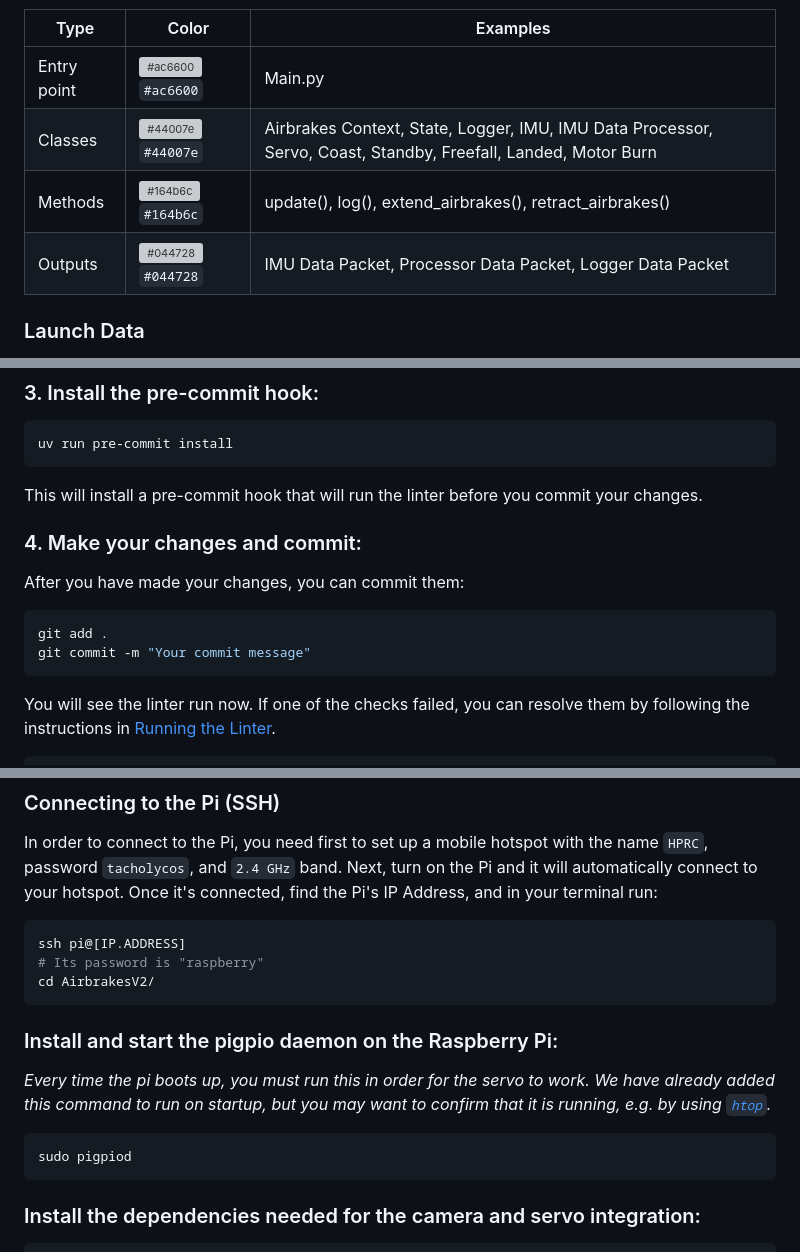
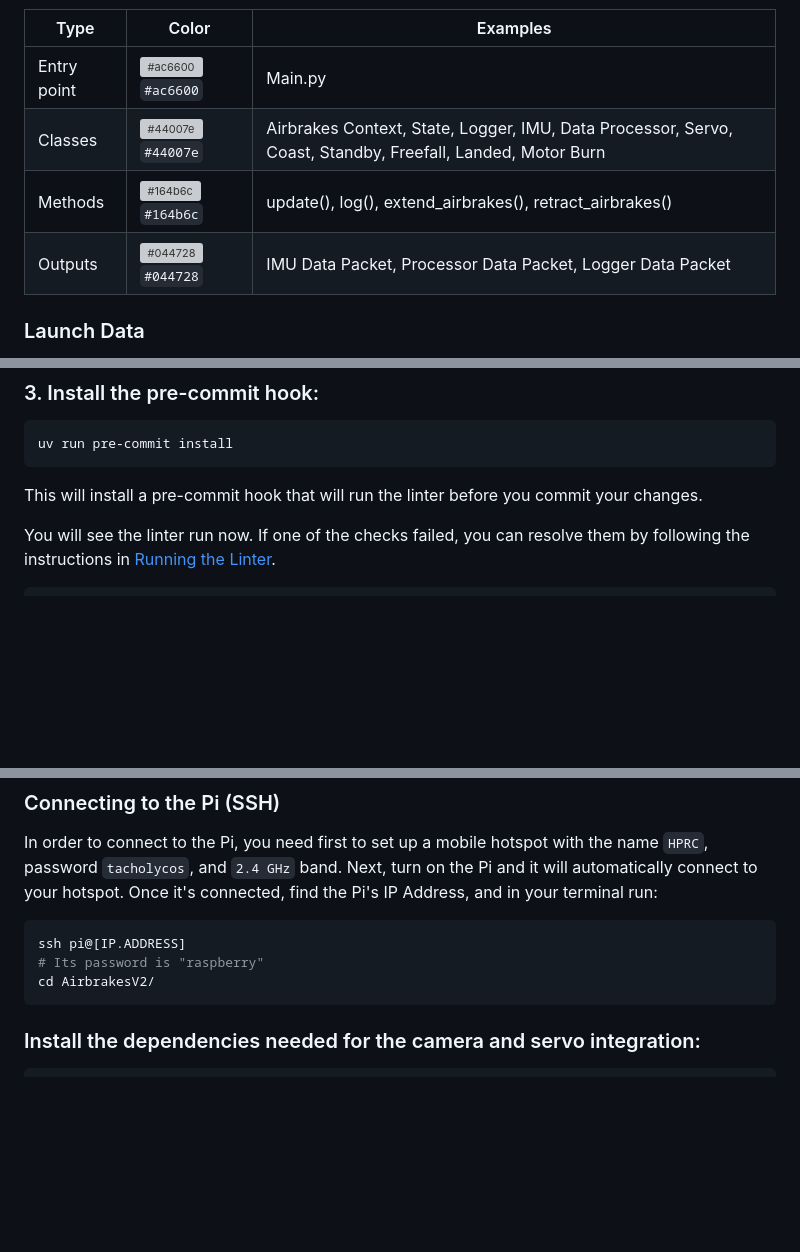
Before and after one commit to NCSU-High-Powered-Rocketry-Club/AirbrakesV2, a Markdown page: README.md, 3 parts joined by grey strips. Rendered like a GitHub page; blank space fills up the shorter version; grey boxes are pictures that could not be loaded.

````diff
--- a/README.md
+++ b/README.md
@@ -118,12 +118,12 @@ flowchart TD
     Airbrakes --> Servo
 
 ```
-| Type        | Color                                                                     | Examples                                                                                                       |
-|-------------|---------------------------------------------------------------------------|----------------------------------------------------------------------------------------------------------------|
-| Entry point | ![#ac6600](https://via.placeholder.com/15/ac6600/000000?text=+) `#ac6600` | Main.py                                                                                                        |
-| Classes     | ![#44007e](https://via.placeholder.com/15/44007e/000000?text=+) `#44007e` | Airbrakes Context, State, Logger, IMU, IMU Data Processor, Servo, Coast, Standby, Freefall, Landed, Motor Burn |
-| Methods     | ![#164b6c](https://via.placeholder.com/15/164b6c/000000?text=+) `#164b6c` | update(), log(), extend_airbrakes(), retract_airbrakes()                                                       |
-| Outputs     | ![#044728](https://via.placeholder.com/15/044728/000000?text=+) `#044728` | IMU Data Packet, Processor Data Packet, Logger Data Packet                                                     |
+| Type        | Color                                                                     | Examples                                                                                                   |
+|-------------|---------------------------------------------------------------------------|------------------------------------------------------------------------------------------------------------|
+| Entry point | ![#ac6600](https://via.placeholder.com/15/ac6600/000000?text=+) `#ac6600` | Main.py                                                                                                    |
+| Classes     | ![#44007e](https://via.placeholder.com/15/44007e/000000?text=+) `#44007e` | Airbrakes Context, State, Logger, IMU, Data Processor, Servo, Coast, Standby, Freefall, Landed, Motor Burn |
+| Methods     | ![#164b6c](https://via.placeholder.com/15/164b6c/000000?text=+) `#164b6c` | update(), log(), extend_airbrakes(), retract_airbrakes()                                                   |
+| Outputs     | ![#044728](https://via.placeholder.com/15/044728/000000?text=+) `#044728` | IMU Data Packet, Processor Data Packet, Logger Data Packet                                                 |
 
 ### Launch Data
 
@@ -210,14 +210,6 @@ uv run pre-commit install
 ```
 This will install a pre-commit hook that will run the linter before you commit your changes.
 
-### 4. Make your changes and commit:
-
-After you have made your changes, you can commit them:
-```bash
-git add .
-git commit -m "Your commit message"
-```
-
 You will see the linter run now. If one of the checks failed, you can resolve them by following the
 instructions in [Running the Linter](#running-the-linter).
 
@@ -305,13 +301,6 @@ In order to connect to the Pi, you need first to set up a mobile hotspot with th
 ssh pi@[IP.ADDRESS]
 # Its password is "raspberry"
 cd AirbrakesV2/
-```
-
-### Install and start the pigpio daemon on the Raspberry Pi:
-_Every time the pi boots up, you must run this in order for the servo to work. We have already added this command to run on startup, but you may want to confirm that it is running, e.g. by using [`htop`](https://htop.dev/)._
-
-```bash
-sudo pigpiod
 ```
 
 ### Install the dependencies needed for the camera and servo integration:
````
Also changed, not shown: other parts of README.md (+11 -7 lines).
